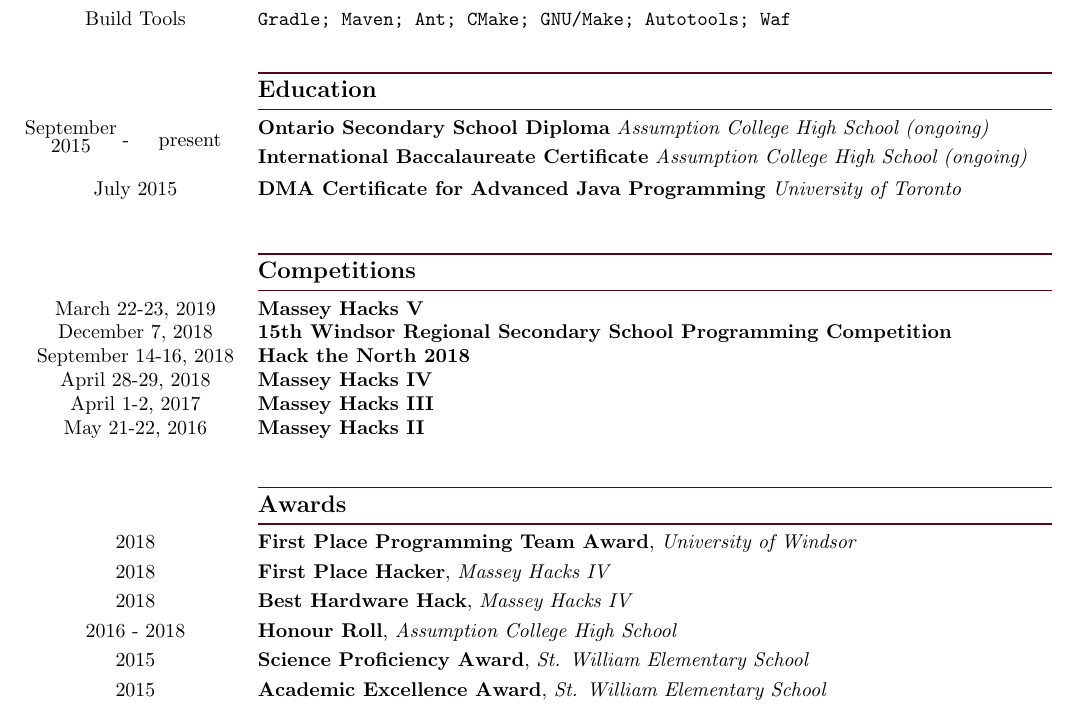
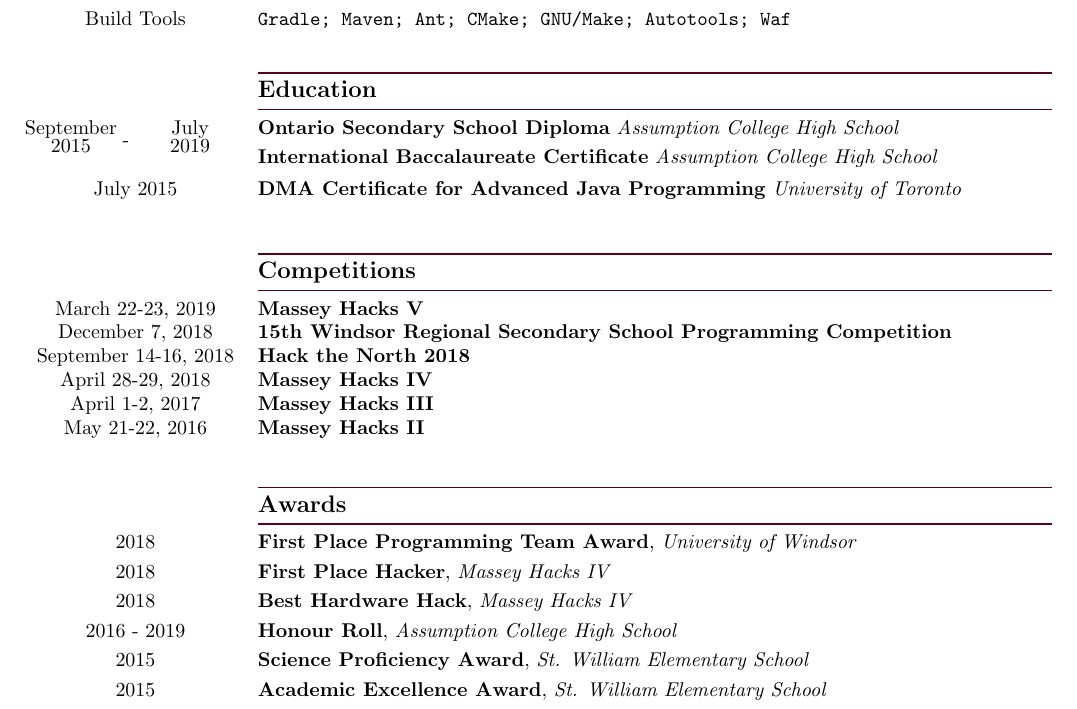
Before and after one commit to Matthewacon/CV, a LaTeX CV (CV.tex): part of page 2 of 2, cut so that both start at the same text. Compiled offline with pdfLaTeX.

Commit message:
Updated dates and links

```diff
--- a/CV.tex
+++ b/CV.tex
@@ -150,11 +150,11 @@
             & & & \large{\textbf{Education}}\\[-2mm]
             & & & \color{maroon}{\rule{14cm}{0.75pt}}\\
             %High School
-            September & \multirow{2}{*}{-} & \multirow{2}{*}{present} & \textbf{Ontario Secondary School Diploma} \textit{Assumption College High School (ongoing)}\\[-1mm]
-            2015 & & &\\
+            September & \multirow{2}{*}{-} & July & \textbf{Ontario Secondary School Diploma} \textit{Assumption College High School}\\[-1mm]
+            2015 & & 2019 &\\
             \vspace*{-6.5mm}\\
             %IB Certificate
-            & & & \textbf{International Baccalaureate Certificate} \textit{Assumption College High School (ongoing)}\\
+            & & & \textbf{International Baccalaureate Certificate} \textit{Assumption College High School}\\
             \vspace*{-2.75mm}\\
             %DMA Java Introduction
             \multicolumn{3}{c}{July 2015} & \textbf{DMA Certificate for Advanced Java Programming} \textit{University of Toronto}\\[1mm]
@@ -182,7 +182,7 @@
             \multicolumn{3}{c}{2018} & \textbf{First Place Programming Team Award}, \textit{University of Windsor}\\[1mm]
             \multicolumn{3}{c}{2018} & \textbf{First Place Hacker}, \textit{Massey Hacks IV}\\[1mm]
             \multicolumn{3}{c}{2018} & \textbf{Best Hardware Hack}, \textit{Massey Hacks IV}\\[1mm]
-            \multicolumn{3}{c}{2016 - 2018} & \textbf{Honour Roll}, \textit{Assumption College High School}\\[1mm]
+            \multicolumn{3}{c}{2016 - 2019} & \textbf{Honour Roll}, \textit{Assumption College High School}\\[1mm]
             % \multicolumn{3}{c}{2015} & \textbf{Optimist Award}, \textit{St. William Elementary School}\\[1mm]
             \multicolumn{3}{c}{2015} & \textbf{Science Proficiency Award}, \textit{St. William Elementary School}\\[1mm]
             \multicolumn{3}{c}{2015} & \textbf{Academic Excellence Award}, \textit{St. William Elementary School}\\[1mm]
```
Also changed, not shown: CV.pdf, CV.tex (2 more changed lines).
